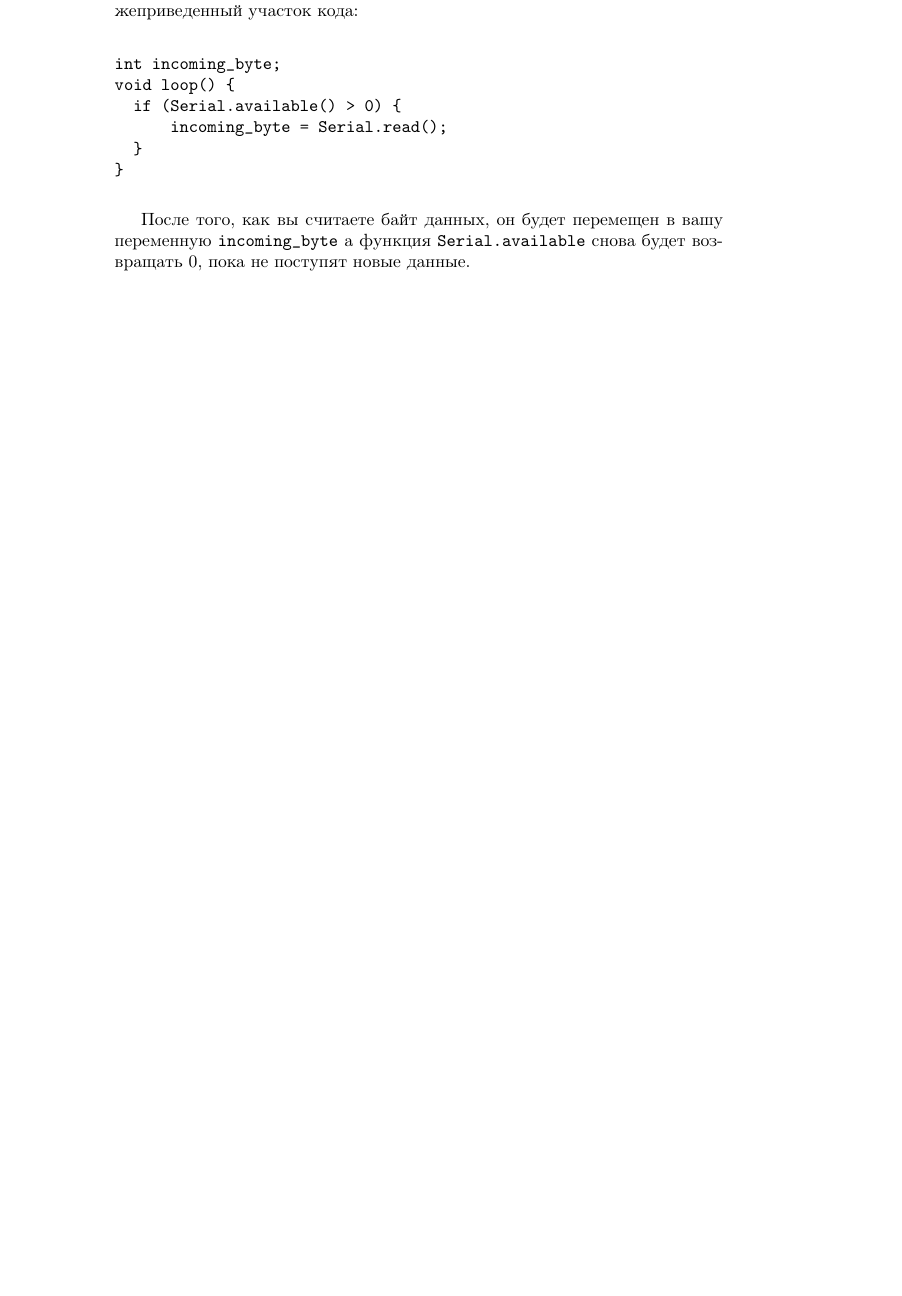
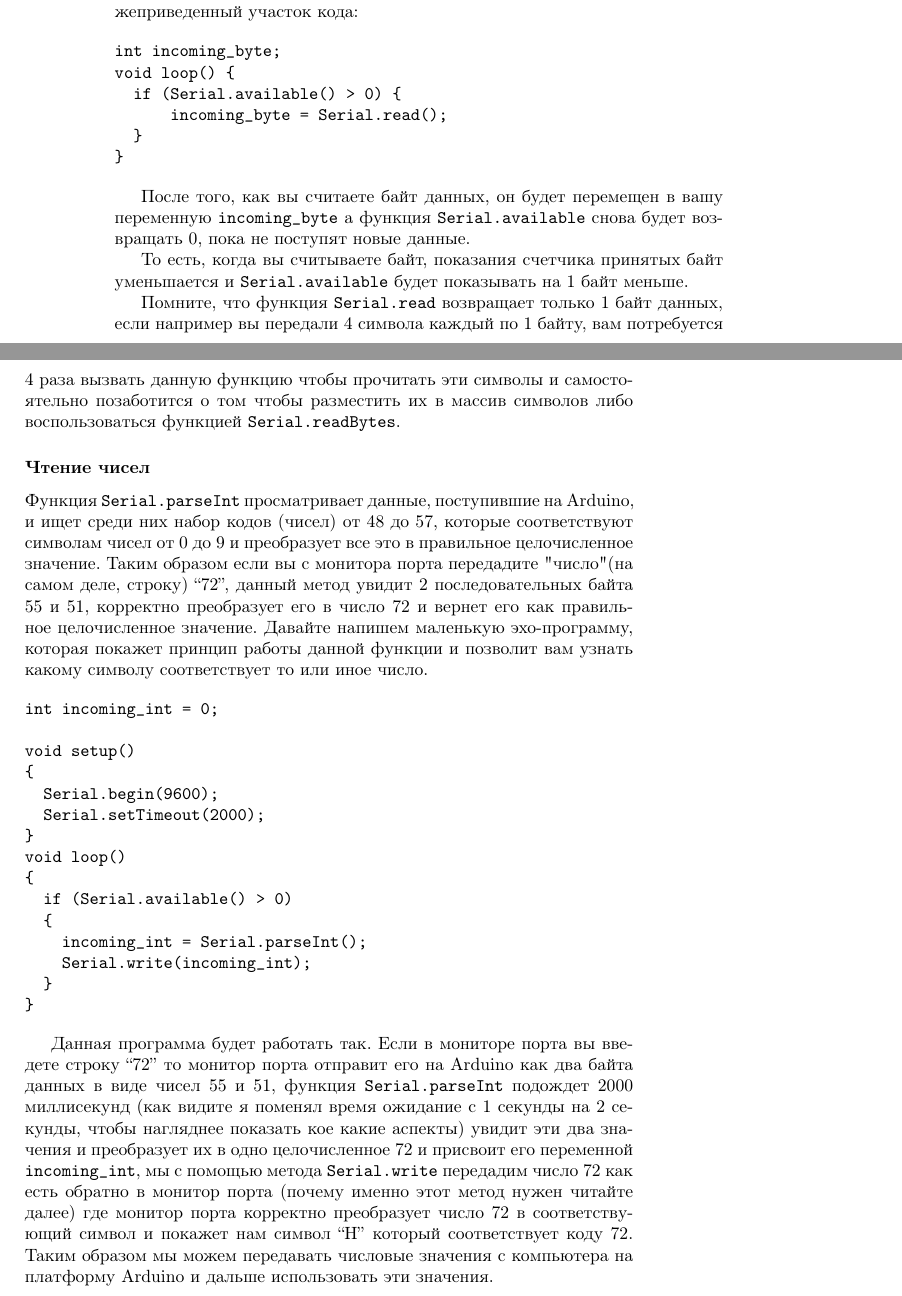
Before and after one commit to artyom-poptsov/SPARC, a LaTeX book (main.tex): part of page 22 of 23 before the commit and two parts of pages 22 and 23 of 26 after it, the two joined at a grey line, cut so that both start at the same text, the shorter picture padded with empty space. Compiled offline with pdfLaTeX.

Commit message:
main.tex: Update

```diff
--- a/main.tex
+++ b/main.tex
@@ -842,3 +842,52 @@ void loop() {
 \texttt{incoming\_byte} а функция \texttt{Serial.available} снова будет
 возвращать 0, пока не поступят новые данные.
 
+То есть, когда вы считываете байт, показания счетчика принятых байт уменьшается
+и \texttt{Serial.available} будет показывать на 1 байт меньше.
+
+Помните, что функция \texttt{Serial.read} возвращает только 1 байт данных, если
+например вы передали 4 символа каждый по 1 байту, вам потребуется 4 раза вызвать
+данную функцию чтобы прочитать эти символы и самостоятельно позаботится о том
+чтобы разместить их в массив символов либо воспользоваться функцией
+\texttt{Serial.readBytes}.
+
+\subsubsection{Чтение чисел}
+
+Функция \texttt{Serial.parseInt} просматривает данные, поступившие на Arduino, и
+ищет среди них набор кодов (чисел) от 48 до 57, которые соответствуют символам
+чисел от 0 до 9 и преобразует все это в правильное целочисленное значение. Таким
+образом если вы с монитора порта передадите "число" (на самом деле, строку)
+``72'', данный метод увидит 2 последовательных байта 55 и 51, корректно
+преобразует его в число 72 и вернет его как правильное целочисленное значение.
+Давайте напишем маленькую эхо-программу, которая покажет принцип работы данной
+функции и позволит вам узнать какому символу соответствует то или иное число.
+
+\begin{verbatim}
+int incoming_int = 0;
+
+void setup()
+{
+  Serial.begin(9600);
+  Serial.setTimeout(2000);
+}
+void loop()
+{
+  if (Serial.available() > 0)
+  {
+    incoming_int = Serial.parseInt();
+    Serial.write(incoming_int);
+  }
+}
+\end{verbatim}
+
+Данная программа будет работать так. Если в мониторе порта вы введете строку
+``72'' то монитор порта отправит его на Arduino как два байта данных в виде
+чисел 55 и 51, функция \texttt{Serial.parseInt} подождет 2000 миллисекунд (как
+видите я поменял время ожидание с 1 секунды на 2 секунды, чтобы нагляднее
+показать кое какие аспекты) увидит эти два значения и преобразует их в одно
+целочисленное 72 и присвоит его переменной \texttt{incoming\_int}, мы с помощью
+метода \texttt{Serial.write} передадим число 72 как есть обратно в монитор порта
+(почему именно этот метод нужен читайте далее) где монитор порта корректно
+преобразует число 72 в соответствующий символ и покажет нам символ ``H'' который
+соответствует коду 72. Таким образом мы можем передавать числовые значения с
+компьютера на платформу Arduino и дальше использовать эти значения.
```
Also changed, not shown: main.tex (10 more changed lines).
